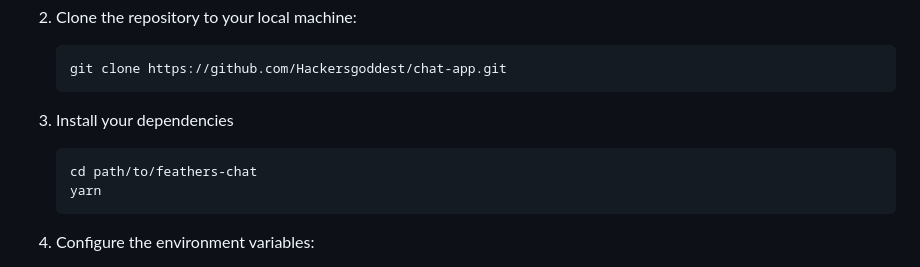
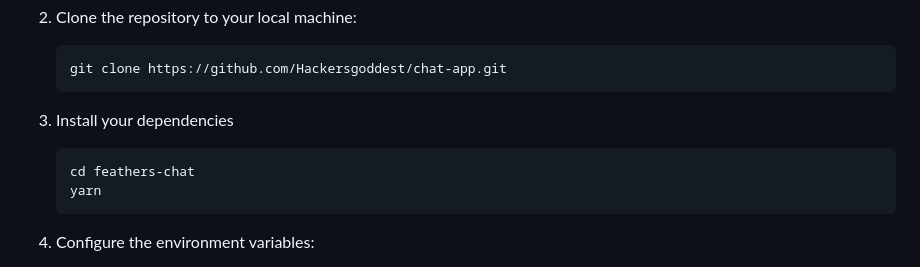
Before and after one commit to Hackersgoddest/chat-app, a Markdown page: readme.md, the part around the change. Drawn GitHub-style.

Commit message:
updated path

````diff
--- a/readme.md
+++ b/readme.md
@@ -31,7 +31,7 @@ This project uses [Feathers](http://feathersjs.com). An open source framework fo
 3. Install your dependencies
 
     ```
-    cd path/to/feathers-chat
+    cd feathers-chat
     yarn
     ```
 
````
